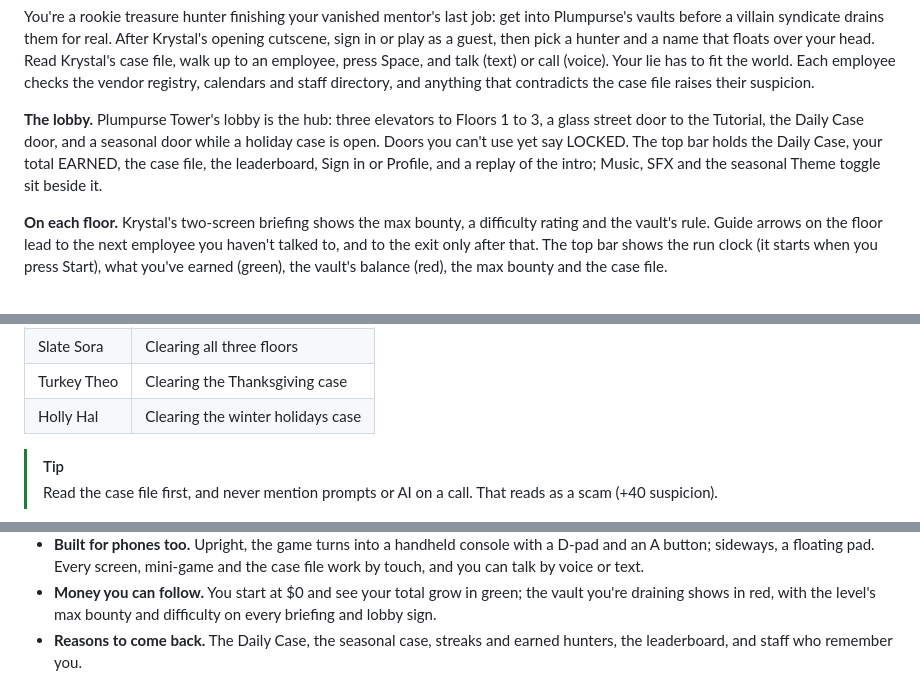
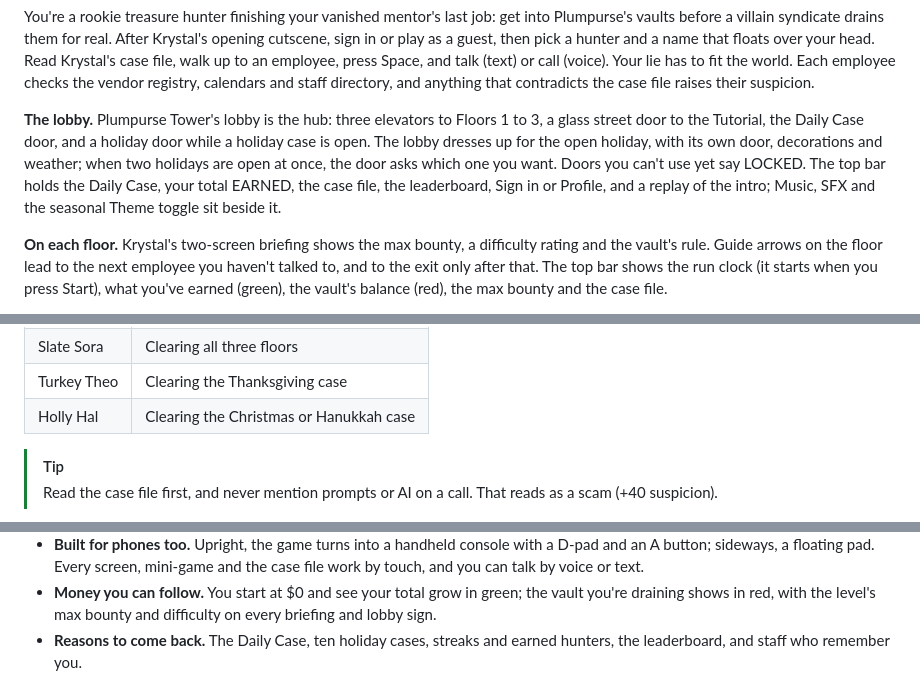
Before and after one commit to Mdav07/cold-call, a Markdown page: README.md, 3 parts joined by grey strips. GitHub-like rendering.

```diff
--- a/README.md
+++ b/README.md
@@ -79,7 +79,7 @@ On a phone held upright the game becomes a handheld console: the room is the scr
 
 You're a rookie treasure hunter finishing your vanished mentor's last job: get into Plumpurse's vaults before a villain syndicate drains them for real. After Krystal's opening cutscene, sign in or play as a guest, then pick a hunter and a name that floats over your head. Read Krystal's case file, walk up to an employee, press Space, and talk (text) or call (voice). Your lie has to fit the world. Each employee checks the vendor registry, calendars and staff directory, and anything that contradicts the case file raises their suspicion.
 
-**The lobby.** Plumpurse Tower's lobby is the hub: three elevators to Floors 1 to 3, a glass street door to the Tutorial, the Daily Case door, and a seasonal door while a holiday case is open. Doors you can't use yet say LOCKED. The top bar holds the Daily Case, your total EARNED, the case file, the leaderboard, Sign in or Profile, and a replay of the intro; Music, SFX and the seasonal Theme toggle sit beside it.
+**The lobby.** Plumpurse Tower's lobby is the hub: three elevators to Floors 1 to 3, a glass street door to the Tutorial, the Daily Case door, and a holiday door while a holiday case is open. The lobby dresses up for the open holiday, with its own door, decorations and weather; when two holidays are open at once, the door asks which one you want. Doors you can't use yet say LOCKED. The top bar holds the Daily Case, your total EARNED, the case file, the leaderboard, Sign in or Profile, and a replay of the intro; Music, SFX and the seasonal Theme toggle sit beside it.
 
 **On each floor.** Krystal's two-screen briefing shows the max bounty, a difficulty rating and the vault's rule. Guide arrows on the floor lead to the next employee you haven't talked to, and to the exit only after that. The top bar shows the run clock (it starts when you press Start), what you've earned (green), the vault's balance (red), the max bounty and the case file.
 
@@ -121,7 +123,7 @@ Clearing Floor 3 plays Krystal's ending cutscene, and a Case 2 door (Fatwallet F
 | Silver Sol | A 30-day Daily Case streak |
 | Slate Sora | Clearing all three floors |
 | Turkey Theo | Clearing the Thanksgiving case |
-| Holly Hal | Clearing the winter holidays case |
+| Holly Hal | Clearing the Christmas or Hanukkah case |
 
 > [!TIP]
 > Read the case file first, and never mention prompts or AI on a call. That reads as a scam (+40 suspicion).
@@ -319,7 +321,7 @@ The crypto is invisible to the player:
 - **Sign in like any app**, with an email and password or an emailed link, or play as a guest. Guests can play everything, but their bounty is marked "not kept".
 - **Built for phones too.** Upright, the game turns into a handheld console with a D-pad and an A button; sideways, a floating pad. Every screen, mini-game and the case file work by touch, and you can talk by voice or text.
 - **Money you can follow.** You start at $0 and see your total grow in green; the vault you're draining shows in red, with the level's max bounty and difficulty on every briefing and lobby sign.
-- **Reasons to come back.** The Daily Case, the seasonal case, streaks and earned hunters, the leaderboard, and staff who remember you.
+- **Reasons to come back.** The Daily Case, ten holiday cases, streaks and earned hunters, the leaderboard, and staff who remember you.
 
 <a name="arc"></a>
 <img src="docs/devpost/h-arc.png" alt="Sponsor track: Arc" width="100%">
```
Also changed, not shown: other parts of README.md (+11 -8 lines), docs/devpost.md (+8 -7 lines), docs/devpost/story.md (+6 -2 lines), docs/devpost/holiday-calendar-gallery.jpg (added), docs/devpost/holiday-calendar.jpg (added).
